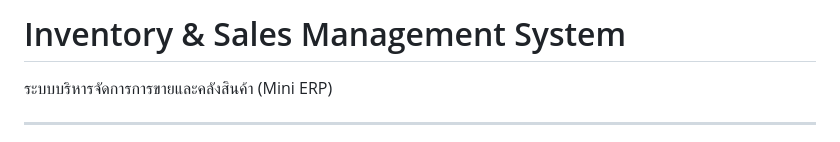
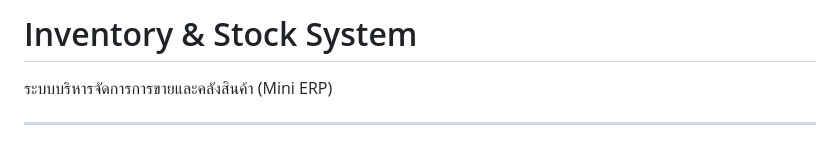
Before and after one commit to golffer420014/Inventory-Stock-System, a Markdown page: README.md, the part around the change. GitHub-like rendering.

```diff
--- a/README.md
+++ b/README.md
@@ -1,4 +1,4 @@
-# Inventory & Sales Management System
+# Inventory & Stock System
 
 ระบบบริหารจัดการการขายและคลังสินค้า (Mini ERP)
 
```
